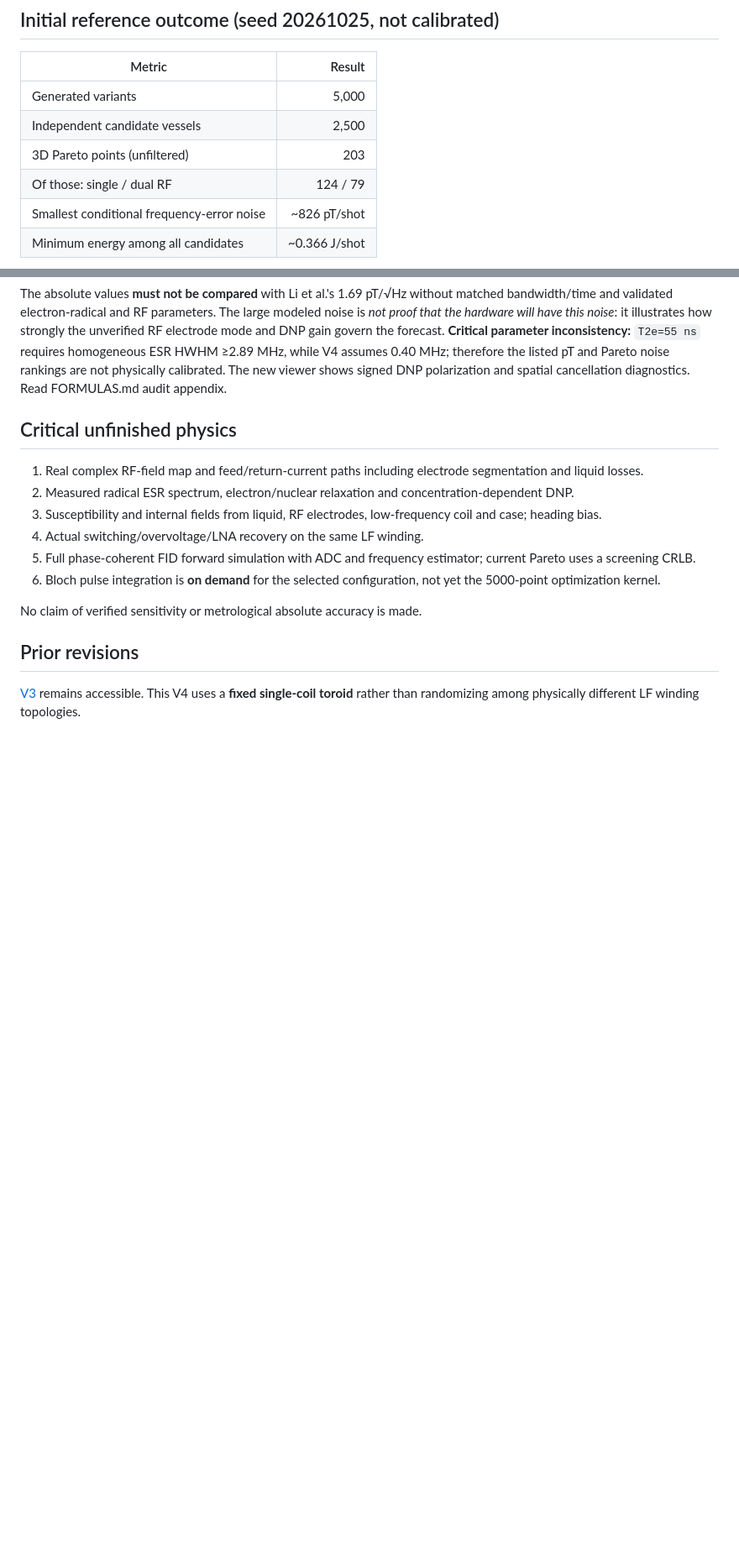
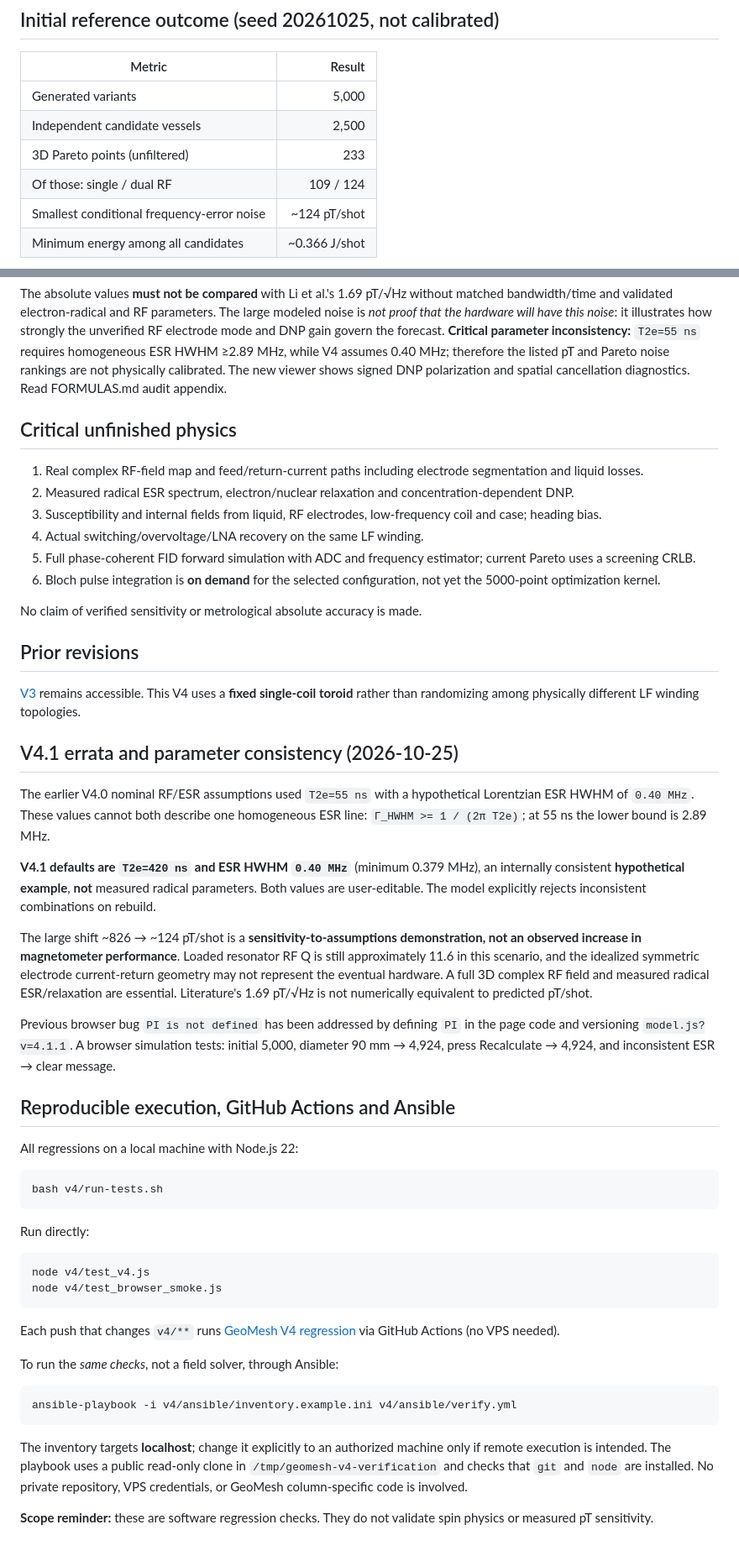
Before and after one commit to UsernameMP/agile-final-project, a Markdown page: v4/README.md, 2 parts joined by grey strips. Shown at 84% size. GitHub-like rendering; blank space fills up the shorter version.

Commit message:
Document V4.1 ESR linewidth fix, conditional 124 pT scenario and console/Ansible validation

````diff
--- a/v4/README.md
+++ b/v4/README.md
@@ -42,9 +42,9 @@ No Python runtime or backend is required to use the published website; it comput
 |---|---:|
 | Generated variants | 5,000 |
 | Independent candidate vessels | 2,500 |
-| 3D Pareto points (unfiltered) | 203 |
-| Of those: single / dual RF | 124 / 79 |
-| Smallest conditional frequency-error noise | ~826 pT/shot |
+| 3D Pareto points (unfiltered) | 233 |
+| Of those: single / dual RF | 109 / 124 |
+| Smallest conditional frequency-error noise | ~124 pT/shot |
 | Minimum energy among all candidates | ~0.366 J/shot |
 
 The absolute values **must not be compared** with Li et al.'s 1.69 pT/√Hz without matched bandwidth/time and validated electron-radical and RF parameters. The large modeled noise is *not proof that the hardware will have this noise*: it illustrates how strongly the unverified RF electrode mode and DNP gain govern the forecast. **Critical parameter inconsistency:** `T2e=55 ns` requires homogeneous ESR HWHM ≥2.89 MHz, while V4 assumes 0.40 MHz; therefore the listed pT and Pareto noise rankings are not physically calibrated. The new viewer shows signed DNP polarization and spatial cancellation diagnostics. Read FORMULAS.md audit appendix.
@@ -63,3 +63,40 @@ No claim of verified sensitivity or metrological absolute accuracy is made.
 ## Prior revisions
 
 [V3](../v3/) remains accessible. This V4 uses a **fixed single-coil toroid** rather than randomizing among physically different LF winding topologies.
+
+## V4.1 errata and parameter consistency (2026-10-25)
+
+The earlier V4.0 nominal RF/ESR assumptions used `T2e=55 ns` with a hypothetical Lorentzian ESR HWHM of `0.40 MHz`. These values cannot both describe one homogeneous ESR line: `Γ_HWHM >= 1 / (2π T2e)`; at 55 ns the lower bound is 2.89 MHz.
+
+**V4.1 defaults are `T2e=420 ns` and ESR HWHM `0.40 MHz`** (minimum 0.379 MHz), an internally consistent **hypothetical example**, **not** measured radical parameters. Both values are user-editable. The model explicitly rejects inconsistent combinations on rebuild.
+
+The large shift ~826 → ~124 pT/shot is a **sensitivity-to-assumptions demonstration, not an observed increase in magnetometer performance**. Loaded resonator RF Q is still approximately 11.6 in this scenario, and the idealized symmetric electrode current-return geometry may not represent the eventual hardware. A full 3D complex RF field and measured radical ESR/relaxation are essential. Literature's 1.69 pT/√Hz is not numerically equivalent to predicted pT/shot.
+
+Previous browser bug `PI is not defined` has been addressed by defining `PI` in the page code and versioning `model.js?v=4.1.1`. A browser simulation tests: initial 5,000, diameter 90 mm → 4,924, press Recalculate → 4,924, and inconsistent ESR → clear message.
+
+## Reproducible execution, GitHub Actions and Ansible
+
+All regressions on a local machine with Node.js 22:
+
+```bash
+bash v4/run-tests.sh
+```
+
+Run directly:
+
+```bash
+node v4/test_v4.js
+node v4/test_browser_smoke.js
+```
+
+Each push that changes `v4/**` runs [GeoMesh V4 regression](../../.github/workflows/geomesh-v4-regression.yml) via GitHub Actions (no VPS needed).
+
+To run the *same checks*, not a field solver, through Ansible:
+
+```bash
+ansible-playbook -i v4/ansible/inventory.example.ini v4/ansible/verify.yml
+```
+
+The inventory targets **localhost**; change it explicitly to an authorized machine only if remote execution is intended. The playbook uses a public read-only clone in `/tmp/geomesh-v4-verification` and checks that `git` and `node` are installed. No private repository, VPS credentials, or GeoMesh column-specific code is involved.
+
+**Scope reminder:** these are software regression checks. They do not validate spin physics or measured pT sensitivity.
````
Also changed, not shown: other parts of v4/README.md (+2 -2 lines).
